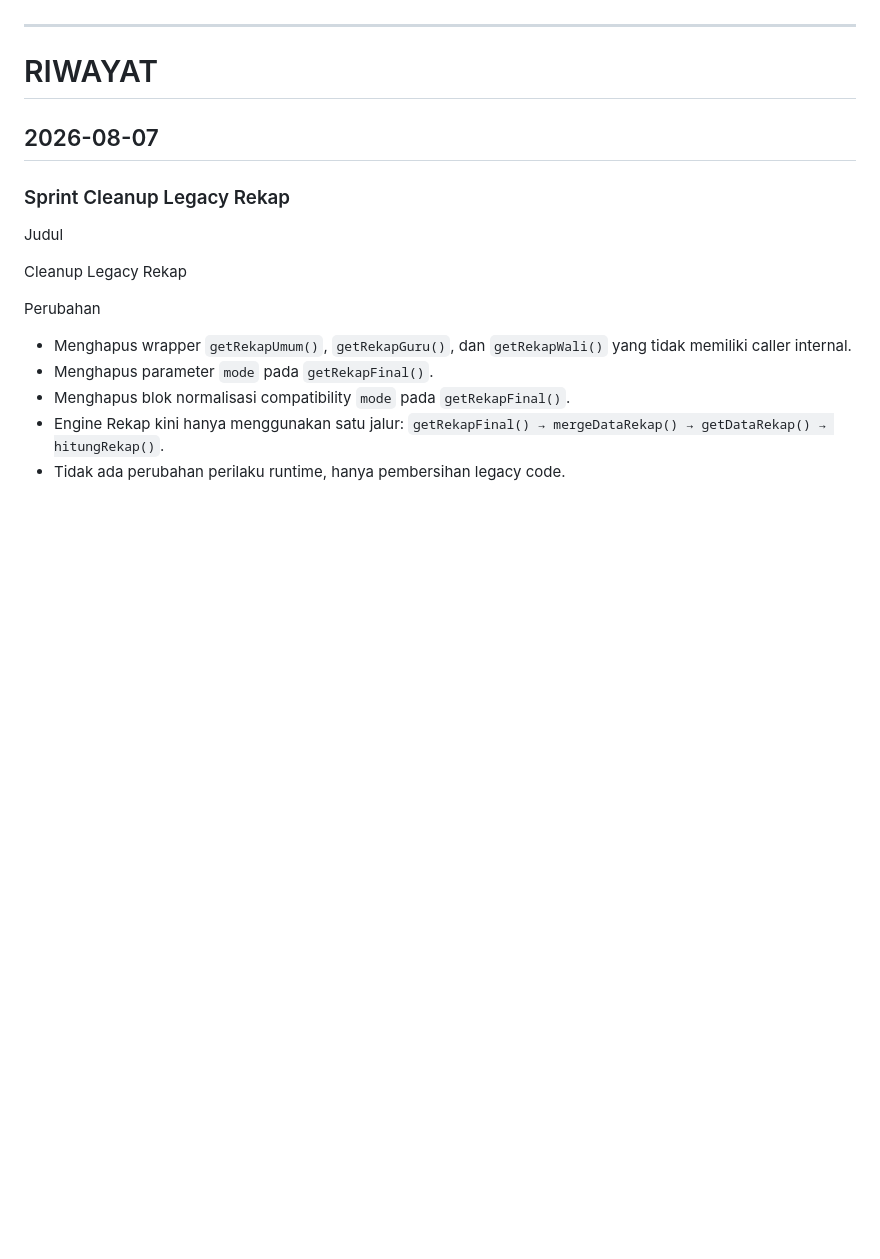
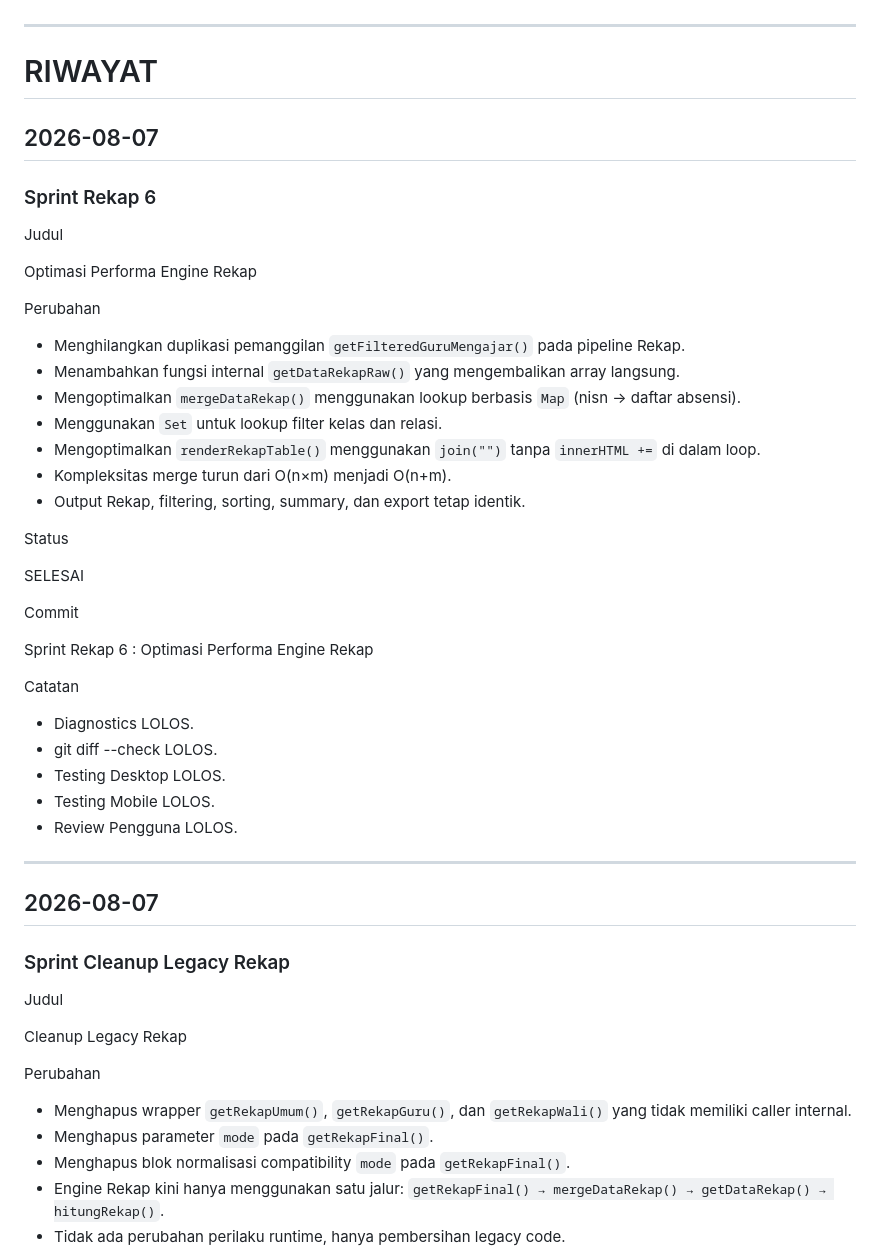
Before and after one commit to mitanbihulathfal/wongmit, a Markdown page: docs/CHANGELOG.md, the part around the change. Rendered like a GitHub page; blank space fills up the shorter version.

```diff
--- a/docs/CHANGELOG.md
+++ b/docs/CHANGELOG.md
@@ -30,6 +30,42 @@ Catatan
 ---
 
 # RIWAYAT
+
+## 2026-08-07
+
+### Sprint Rekap 6
+
+Judul
+
+Optimasi Performa Engine Rekap
+
+Perubahan
+
+- Menghilangkan duplikasi pemanggilan `getFilteredGuruMengajar()` pada pipeline Rekap.
+- Menambahkan fungsi internal `getDataRekapRaw()` yang mengembalikan array langsung.
+- Mengoptimalkan `mergeDataRekap()` menggunakan lookup berbasis `Map` (nisn → daftar absensi).
+- Menggunakan `Set` untuk lookup filter kelas dan relasi.
+- Mengoptimalkan `renderRekapTable()` menggunakan `join("")` tanpa `innerHTML +=` di dalam loop.
+- Kompleksitas merge turun dari O(n×m) menjadi O(n+m).
+- Output Rekap, filtering, sorting, summary, dan export tetap identik.
+
+Status
+
+SELESAI
+
+Commit
+
+Sprint Rekap 6 : Optimasi Performa Engine Rekap
+
+Catatan
+
+- Diagnostics LOLOS.
+- git diff --check LOLOS.
+- Testing Desktop LOLOS.
+- Testing Mobile LOLOS.
+- Review Pengguna LOLOS.
+
+---
 
 ## 2026-08-07
 
```
Also changed, not shown: docs/PROJECT_STATUS.md (+5 -1 lines), docs/SPRINT.md (+54 -0 lines).
